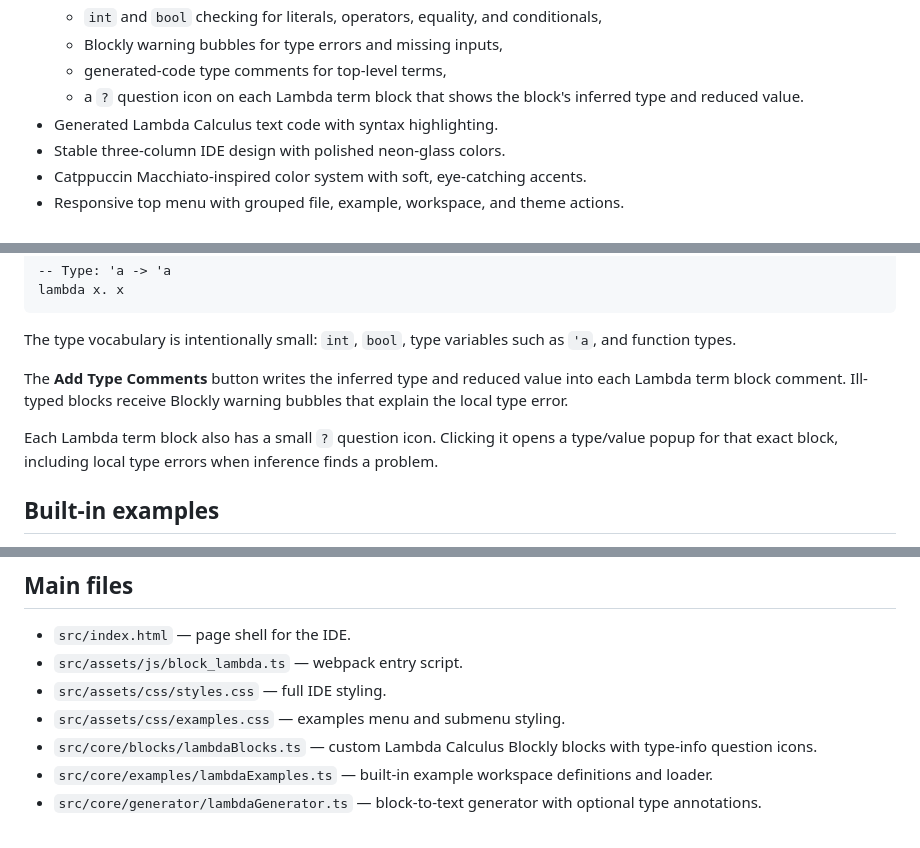
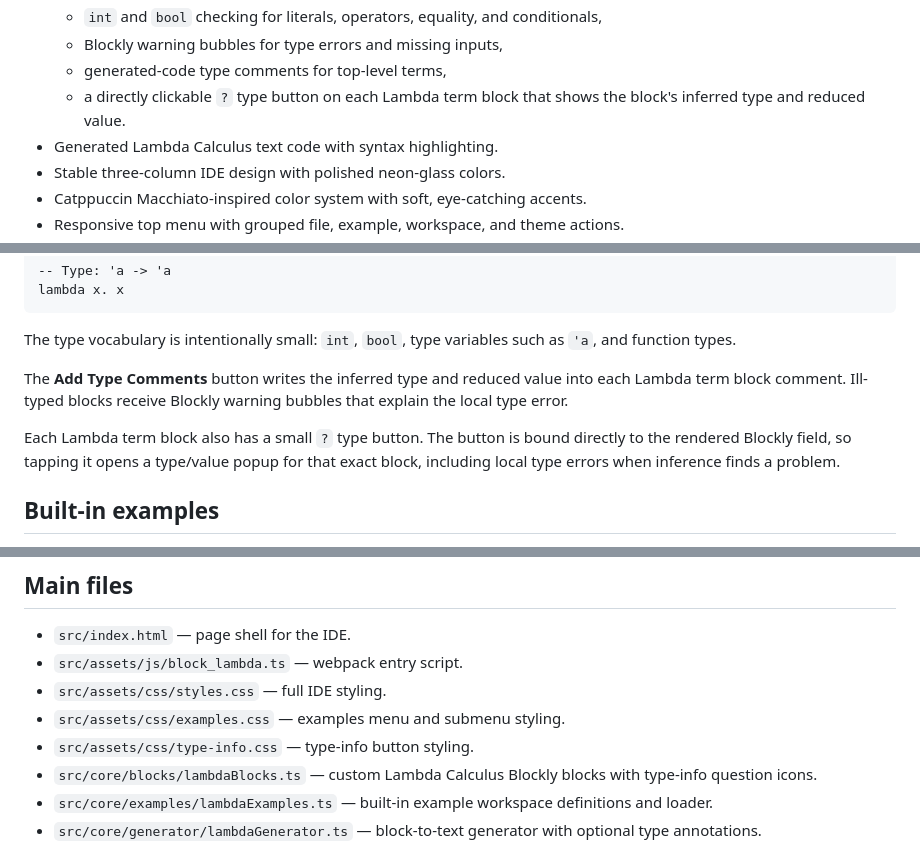
Before and after one commit to steven-lolong/Block-Lambda-Calculus, a Markdown page: README.md, 3 parts joined by grey strips. GitHub-like rendering.

Commit message:
Document direct type info button handling

```diff
--- a/README.md
+++ b/README.md
@@ -32,7 +32,7 @@ A TypeScript + npm + webpack web project for **Block Lambda**, a block-based IDE
   - `int` and `bool` checking for literals, operators, equality, and conditionals,
   - Blockly warning bubbles for type errors and missing inputs,
   - generated-code type comments for top-level terms,
-  - a `?` question icon on each Lambda term block that shows the block's inferred type and reduced value.
+  - a directly clickable `?` type button on each Lambda term block that shows the block's inferred type and reduced value.
 - Generated Lambda Calculus text code with syntax highlighting.
 - Stable three-column IDE design with polished neon-glass colors.
 - Catppuccin Macchiato-inspired color system with soft, eye-catching accents.
@@ -118,7 +118,7 @@ The type vocabulary is intentionally small: `int`, `bool`, type variables such a
 
 The **Add Type Comments** button writes the inferred type and reduced value into each Lambda term block comment. Ill-typed blocks receive Blockly warning bubbles that explain the local type error.
 
-Each Lambda term block also has a small `?` question icon. Clicking it opens a type/value popup for that exact block, including local type errors when inference finds a problem.
+Each Lambda term block also has a small `?` type button. The button is bound directly to the rendered Blockly field, so tapping it opens a type/value popup for that exact block, including local type errors when inference finds a problem.
 
 ## Built-in examples
 
@@ -130,6 +130,7 @@ Use **Examples -> Simple Factorial 5** to load a ready-made factorial workspace.
 - `src/assets/js/block_lambda.ts` — webpack entry script.
 - `src/assets/css/styles.css` — full IDE styling.
 - `src/assets/css/examples.css` — examples menu and submenu styling.
+- `src/assets/css/type-info.css` — type-info button styling.
 - `src/core/blocks/lambdaBlocks.ts` — custom Lambda Calculus Blockly blocks with type-info question icons.
 - `src/core/examples/lambdaExamples.ts` — built-in example workspace definitions and loader.
 - `src/core/generator/lambdaGenerator.ts` — block-to-text generator with optional type annotations.
```
